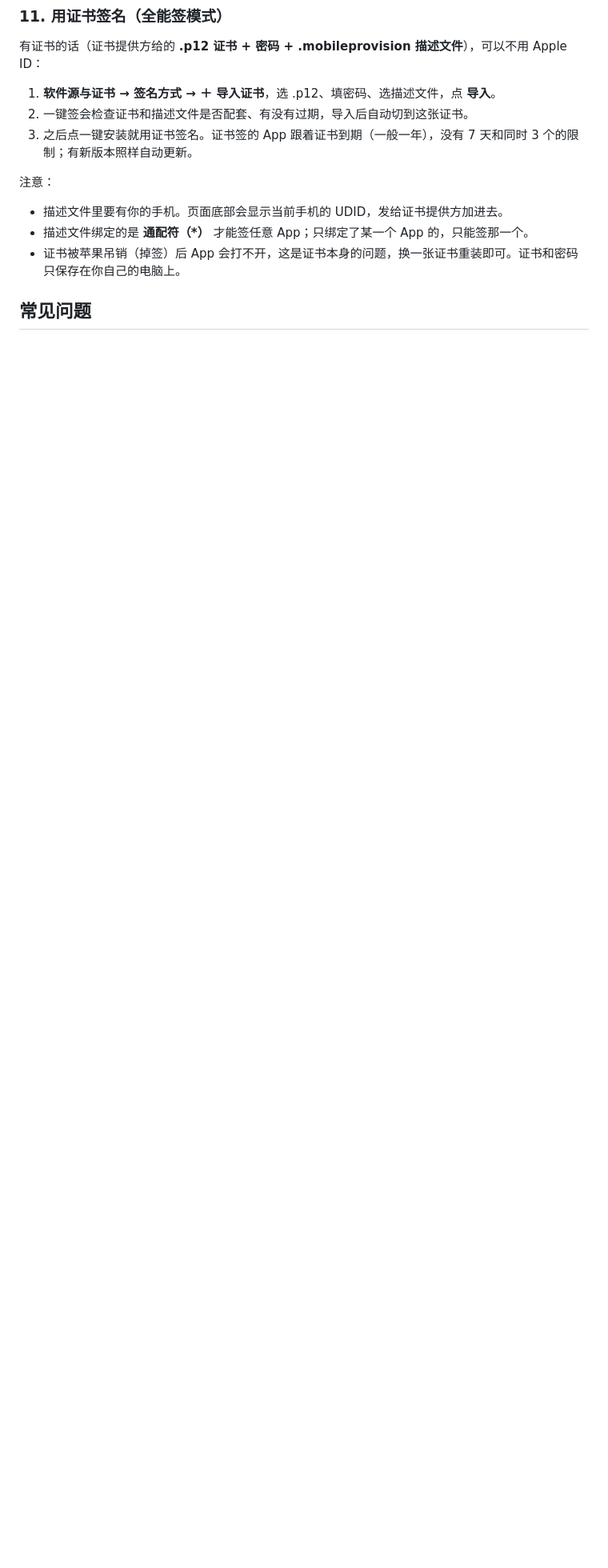
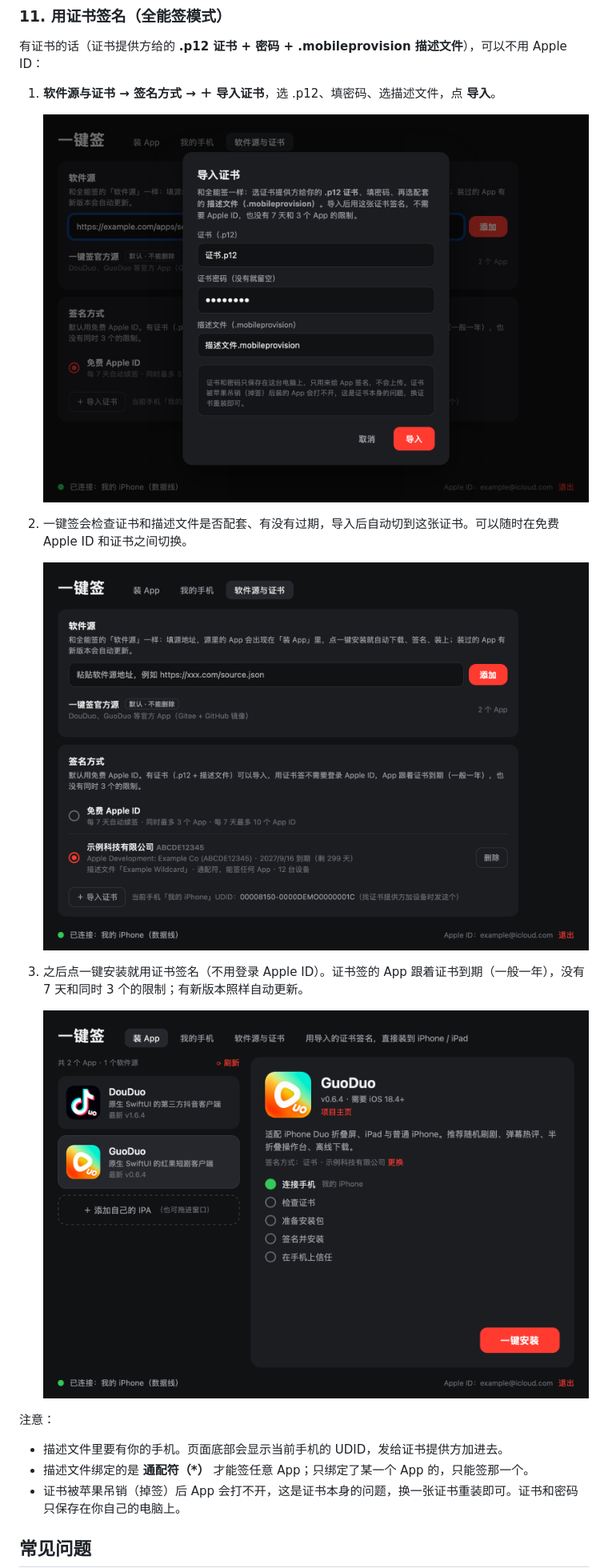
Before and after one commit to 81199000/OneDuo, a Markdown page: README.md, the part around one of its changes. Shown at 80% size. Drawn GitHub-style; pictures changed too: docs/tutorial/11-import-cert.png (added), docs/tutorial/12-cert-selected.png (added), docs/tutorial/13-install-with-cert.png (added); blank space fills up the shorter version.

Commit message:
docs: README 加软件源 / 证书签名教程截图（示例数据，不含真实手机名和账号）

```diff
--- a/README.md
+++ b/README.md
@@ -113,8 +117,16 @@
 有证书的话（证书提供方给的 **.p12 证书 + 密码 + .mobileprovision 描述文件**），可以不用 Apple ID：
 
 1. **软件源与证书 → 签名方式 → ＋ 导入证书**，选 .p12、填密码、选描述文件，点 **导入**。
-2. 一键签会检查证书和描述文件是否配套、有没有过期，导入后自动切到这张证书。
-3. 之后点一键安装就用证书签名。证书签的 App 跟着证书到期（一般一年），没有 7 天和同时 3 个的限制；有新版本照样自动更新。
+
+   ![导入证书](docs/tutorial/11-import-cert.png)
+
+2. 一键签会检查证书和描述文件是否配套、有没有过期，导入后自动切到这张证书。可以随时在免费 Apple ID 和证书之间切换。
+
+   ![选择签名方式](docs/tutorial/12-cert-selected.png)
+
+3. 之后点一键安装就用证书签名（不用登录 Apple ID）。证书签的 App 跟着证书到期（一般一年），没有 7 天和同时 3 个的限制；有新版本照样自动更新。
+
+   ![用证书安装](docs/tutorial/13-install-with-cert.png)
 
 注意：
 
```
Also changed, not shown: other parts of README.md (+4 -0 lines), docs/tutorial/01-home.png, docs/tutorial/09-sources.png (added), docs/tutorial/10-add-source.png (added), 1 other file.
